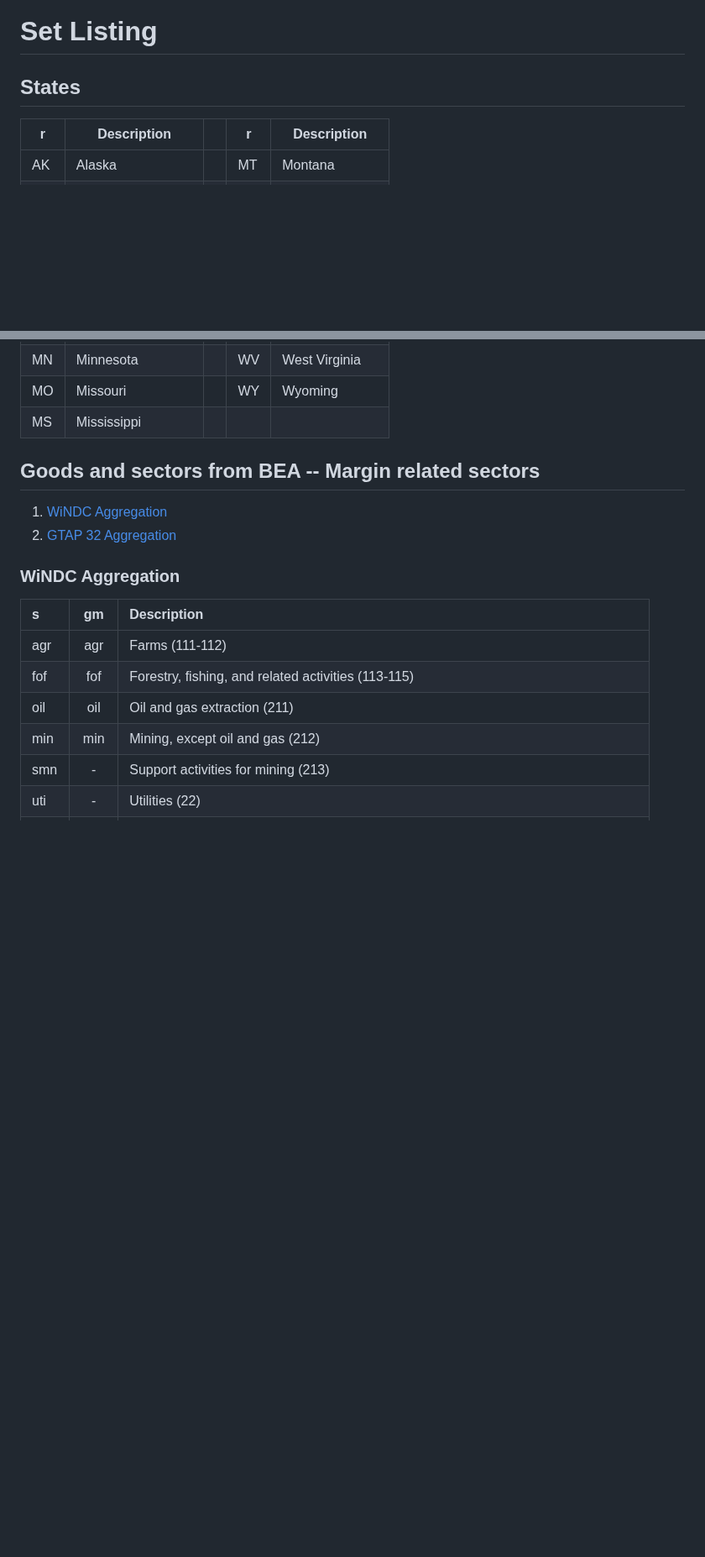
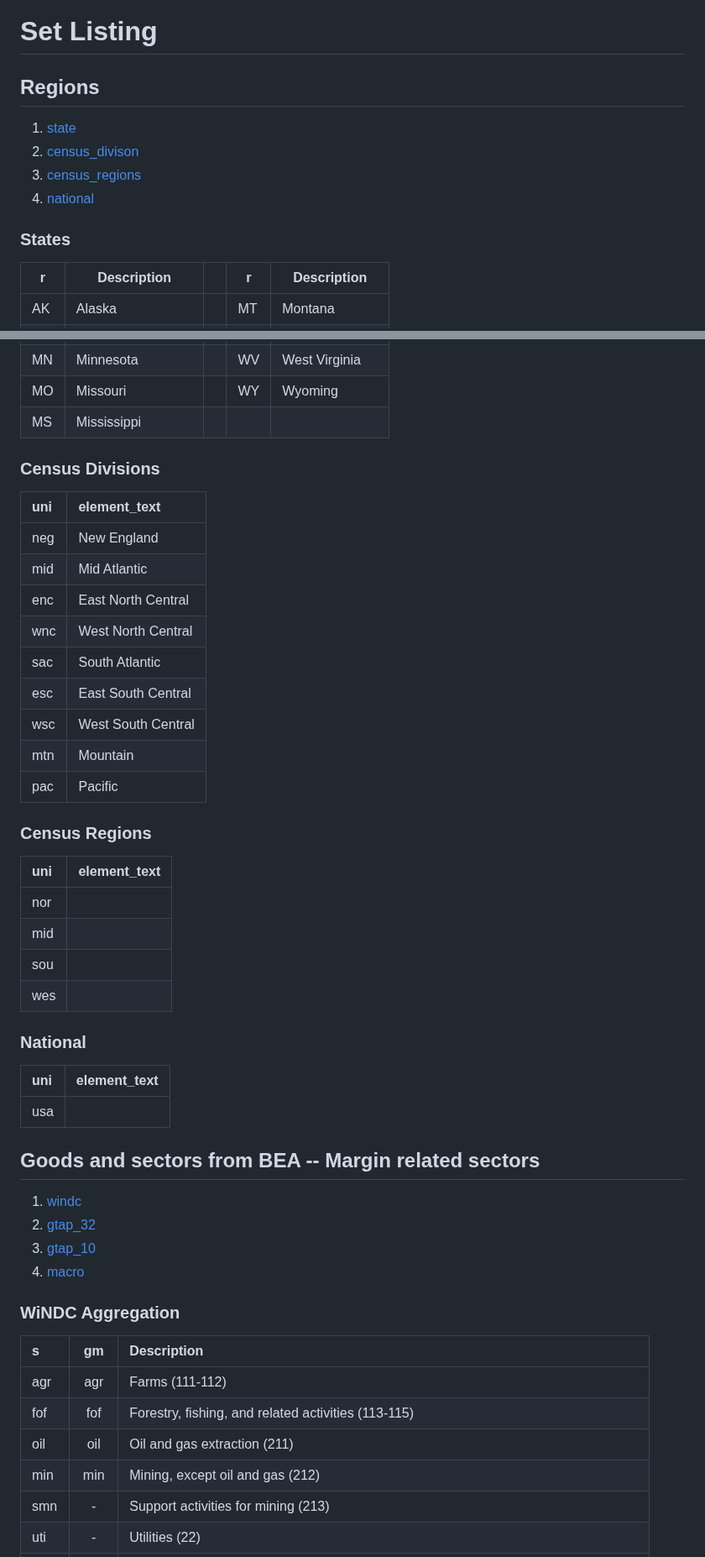
Before and after one commit to uw-windc/windc_build, a Markdown page: household/sets.md, 2 parts joined by grey strips. Shown at 84% size. Rendered like a GitHub page; blank space fills up the shorter version.

```diff
--- a/household/sets.md
+++ b/household/sets.md
@@ -60,8 +59,15 @@
 
 # Set Listing
 
-## States
+## Regions
 
+1. [state](#states)
+2. [census_divison](#census-divisions)
+3. [census_regions](#census-regions)
+4. [national](#national)
+
+
+### States
 |r|Description| |r|Description|
 |---|---|---|---|--|
 |AK|Alaska| |MT|Montana|
@@ -91,10 +97,45 @@
 |MO|Missouri| |WY|Wyoming|
 |MS|Mississippi||||
 
+
+### Census Divisions
+
+| uni   | element_text       |
+|:------|:-------------------|
+| neg   | New England        |
+| mid   | Mid Atlantic       |
+| enc   | East North Central |
+| wnc   | West North Central |
+| sac   | South Atlantic     |
+| esc   | East South Central |
+| wsc   | West South Central |
+| mtn   | Mountain           |
+| pac   | Pacific            |
+
+
+### Census Regions
+
+| uni   | element_text   |
+|:------|:---------------|
+| nor   |                |
+| mid   |                |
+| sou   |                |
+| wes   |                |
+
+
+### National
+
+| uni   | element_text   |
+|:------|:---------------|
+| usa   |                |
+
+
 ## Goods and sectors from BEA -- Margin related sectors
 
-1. [WiNDC Aggregation](#windc-aggregationWiNDC-Aggregation)
-2. [GTAP 32 Aggregation](#gtap_32-aggregation)
+1. [windc](#windc-aggregationWiNDC-Aggregation)
+2. [gtap_32](#gtap_32-aggregation)
+3. [gtap_10](#gtap-10-aggregation)
+4. [macro](#macro)
 
 
 ### WiNDC Aggregation
```
Also changed, not shown: other parts of household/sets.md (+30 -3 lines).
